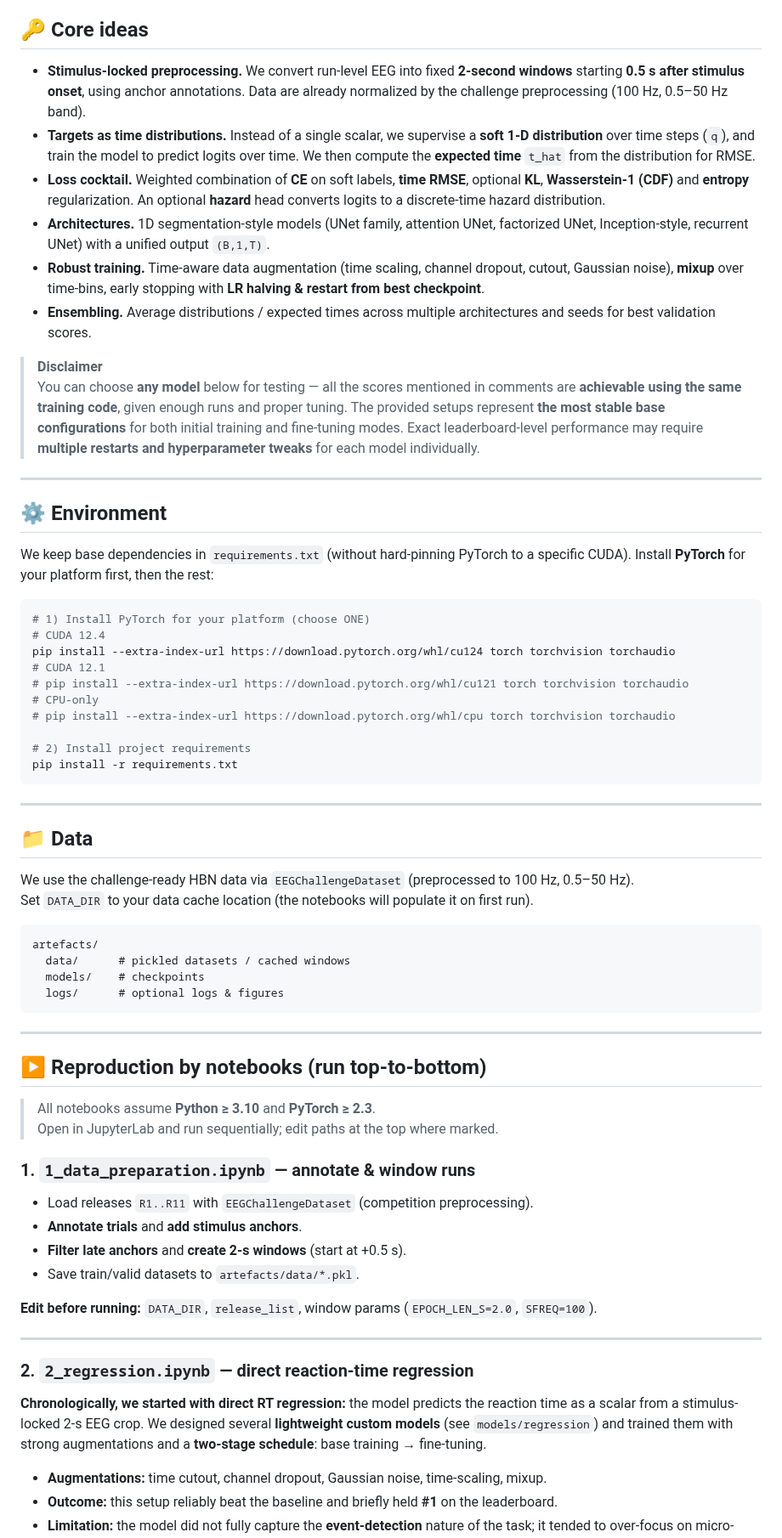
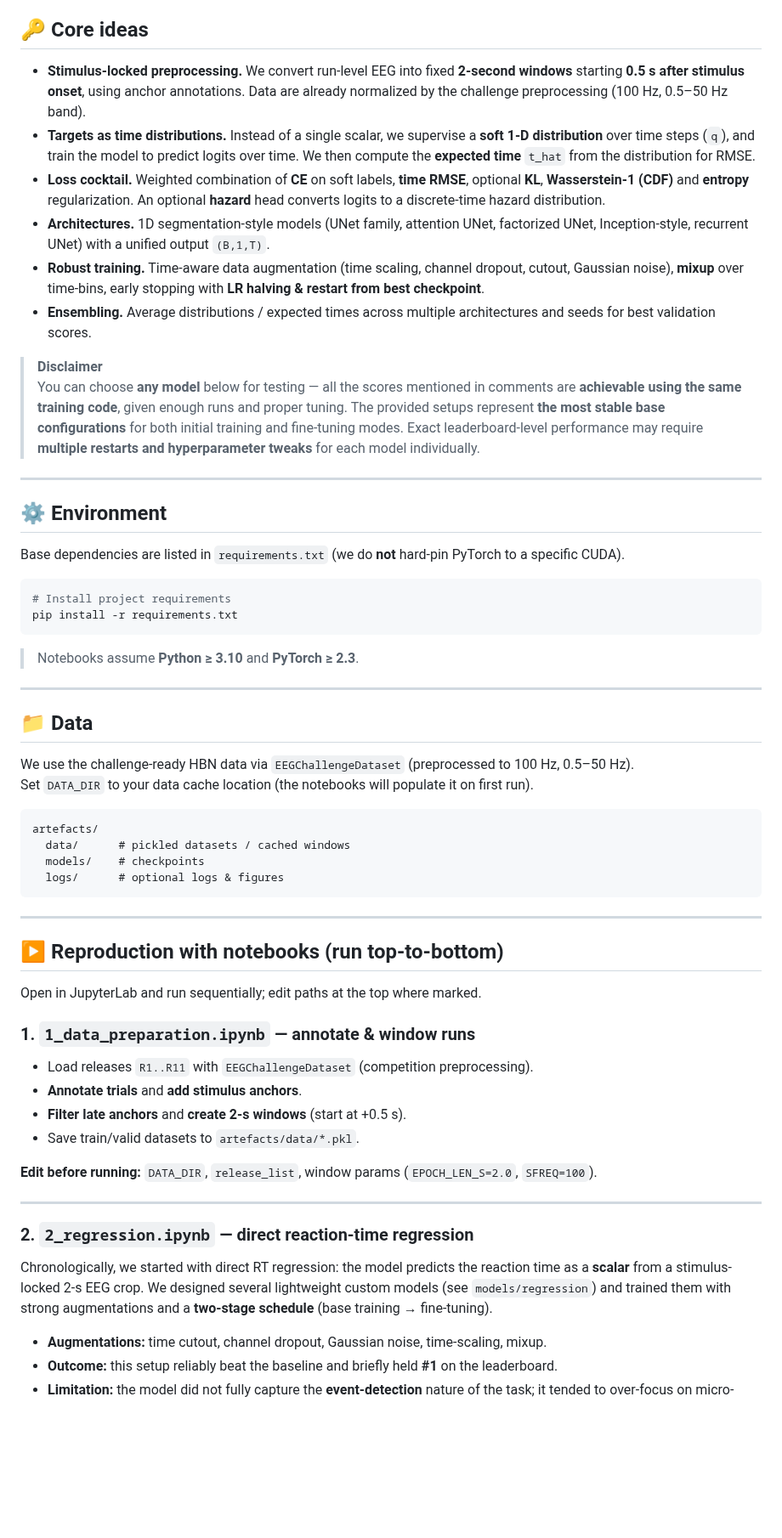
Before and after one commit to sneddy/neurosned, a Markdown page: README.md, the part around one of its changes. Shown at 85% size. Rendered like a GitHub page; blank space fills up the shorter version.

````diff
--- a/README.md
+++ b/README.md
@@ -4,40 +4,34 @@ This repository contains the code and notebooks we used to build a winning-level
 
 ## 🔑 Core ideas
 
-- **Stimulus-locked preprocessing.** We convert run-level EEG into fixed **2‑second windows** starting **0.5 s after stimulus onset**, using anchor annotations. Data are already normalized by the challenge preprocessing (100 Hz, 0.5–50 Hz band).
-- **Targets as time distributions.** Instead of a single scalar, we supervise a **soft 1‑D distribution** over time steps (`q`), and train the model to predict logits over time. We then compute the **expected time** `t_hat` from the distribution for RMSE.
-- **Loss cocktail.** Weighted combination of **CE** on soft labels, **time RMSE**, optional **KL**, **Wasserstein‑1 (CDF)** and **entropy** regularization. An optional **hazard** head converts logits to a discrete-time hazard distribution.
-- **Architectures.** 1D segmentation‑style models (UNet family, attention UNet, factorized UNet, Inception‑style, recurrent UNet) with a unified output `(B,1,T)`.
-- **Robust training.** Time‑aware data augmentation (time scaling, channel dropout, cutout, Gaussian noise), **mixup** over time‑bins, early stopping with **LR halving & restart from best checkpoint**.
+- **Stimulus-locked preprocessing.** We convert run-level EEG into fixed **2-second windows** starting **0.5 s after stimulus onset**, using anchor annotations. Data are already normalized by the challenge preprocessing (100 Hz, 0.5–50 Hz band).
+- **Targets as time distributions.** Instead of a single scalar, we supervise a **soft 1-D distribution** over time steps (`q`), and train the model to predict logits over time. We then compute the **expected time** `t_hat` from the distribution for RMSE.
+- **Loss cocktail.** Weighted combination of **CE** on soft labels, **time RMSE**, optional **KL**, **Wasserstein-1 (CDF)** and **entropy** regularization. An optional **hazard** head converts logits to a discrete-time hazard distribution.
+- **Architectures.** 1D segmentation-style models (UNet family, attention UNet, factorized UNet, Inception-style, recurrent UNet) with a unified output `(B,1,T)`.
+- **Robust training.** Time-aware data augmentation (time scaling, channel dropout, cutout, Gaussian noise), **mixup** over time-bins, early stopping with **LR halving & restart from best checkpoint**.
 - **Ensembling.** Average distributions / expected times across multiple architectures and seeds for best validation scores.
 
 > **Disclaimer**
-> You can choose **any model** below for testing — all the scores mentioned in comments are **achievable using the same training code**, given enough runs and proper tuning. The provided setups represent **the most stable base configurations** for both initial training and fine‑tuning modes. Exact leaderboard-level performance may require **multiple restarts and hyperparameter tweaks** for each model individually.
+> You can choose **any model** below for testing — all the scores mentioned in comments are **achievable using the same training code**, given enough runs and proper tuning. The provided setups represent **the most stable base configurations** for both initial training and fine-tuning modes. Exact leaderboard-level performance may require **multiple restarts and hyperparameter tweaks** for each model individually.
 
 ---
 
 ## ⚙️ Environment
 
-We keep base dependencies in `requirements.txt` (without hard‑pinning PyTorch to a specific CUDA). Install **PyTorch** for your platform first, then the rest:
+Base dependencies are listed in `requirements.txt` (we do **not** hard-pin PyTorch to a specific CUDA).
 
 ```bash
-# 1) Install PyTorch for your platform (choose ONE)
-# CUDA 12.4
-pip install --extra-index-url https://download.pytorch.org/whl/cu124 torch torchvision torchaudio
-# CUDA 12.1
-# pip install --extra-index-url https://download.pytorch.org/whl/cu121 torch torchvision torchaudio
-# CPU-only
-# pip install --extra-index-url https://download.pytorch.org/whl/cpu torch torchvision torchaudio
-
-# 2) Install project requirements
+# Install project requirements
 pip install -r requirements.txt
 ```
+
+> Notebooks assume **Python ≥ 3.10** and **PyTorch ≥ 2.3**.
 
 ---
 
 ## 📁 Data
 
-We use the challenge‑ready HBN data via `EEGChallengeDataset` (preprocessed to 100 Hz, 0.5–50 Hz).
+We use the challenge-ready HBN data via `EEGChallengeDataset` (preprocessed to 100 Hz, 0.5–50 Hz).
 Set `DATA_DIR` to your data cache location (the notebooks will populate it on first run).
 
 ```
@@ -49,15 +43,14 @@ artefacts/
 
 ---
 
-## ▶️ Reproduction by notebooks (run top‑to‑bottom)
+## ▶️ Reproduction with notebooks (run top-to-bottom)
 
-> All notebooks assume **Python ≥ 3.10** and **PyTorch ≥ 2.3**.
-> Open in JupyterLab and run sequentially; edit paths at the top where marked.
+Open in JupyterLab and run sequentially; edit paths at the top where marked.
 
 ### 1. `1_data_preparation.ipynb` — annotate & window runs
 - Load releases `R1..R11` with `EEGChallengeDataset` (competition preprocessing).
 - **Annotate trials** and **add stimulus anchors**.
-- **Filter late anchors** and **create 2‑s windows** (start at +0.5 s).
+- **Filter late anchors** and **create 2-s windows** (start at +0.5 s).
 - Save train/valid datasets to `artefacts/data/*.pkl`.
 
 **Edit before running:** `DATA_DIR`, `release_list`, window params (`EPOCH_LEN_S=2.0`, `SFREQ=100`).
@@ -66,7 +59,7 @@ artefacts/
 
 ### 2. `2_regression.ipynb` — direct reaction-time regression
 
-**Chronologically, we started with direct RT regression:** the model predicts the reaction time as a scalar from a stimulus-locked 2-s EEG crop. We designed several **lightweight custom models** (see `models/regression`) and trained them with strong augmentations and a **two-stage schedule**: base training → fine-tuning.
+Chronologically, we started with direct RT regression: the model predicts the reaction time as a **scalar** from a stimulus-locked 2-s EEG crop. We designed several lightweight custom models (see `models/regression`) and trained them with strong augmentations and a **two-stage schedule** (base training → fine-tuning).
 
 - **Augmentations:** time cutout, channel dropout, Gaussian noise, time-scaling, mixup.
 - **Outcome:** this setup reliably beat the baseline and briefly held **#1** on the leaderboard.
````
Also changed, not shown: other parts of README.md (+69 -16 lines).
